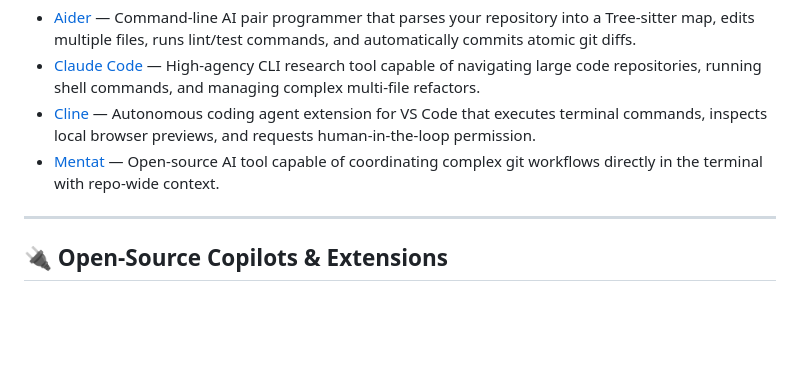
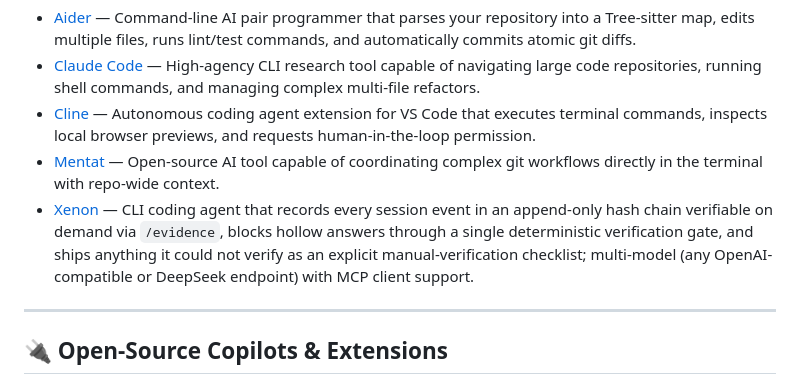
Before and after one commit to mahmoudsajjadi/awesome-ai-coding-tools, a Markdown page: README.md, the part around the change. Rendered like a GitHub page; blank space fills up the shorter version.

Commit message:
Add Xenon to Terminal & CLI Coding Agents

```diff
--- a/README.md
+++ b/README.md
@@ -179,6 +179,7 @@ Command-line power tools that operate directly inside your terminal, managing gi
 - [Claude Code](https://docs.anthropic.com/en/docs/agents-and-tools/claude-code/overview) — High-agency CLI research tool capable of navigating large code repositories, running shell commands, and managing complex multi-file refactors.
 - [Cline](https://github.com/cline/cline) — Autonomous coding agent extension for VS Code that executes terminal commands, inspects local browser previews, and requests human-in-the-loop permission.
 - [Mentat](https://github.com/AbanteAI/mentat) — Open-source AI tool capable of coordinating complex git workflows directly in the terminal with repo-wide context.
+- [Xenon](https://github.com/xianyu-sheng/Xenon) — CLI coding agent that records every session event in an append-only hash chain verifiable on demand via `/evidence`, blocks hollow answers through a single deterministic verification gate, and ships anything it could not verify as an explicit manual-verification checklist; multi-model (any OpenAI-compatible or DeepSeek endpoint) with MCP client support.
 
 ---
 
```
